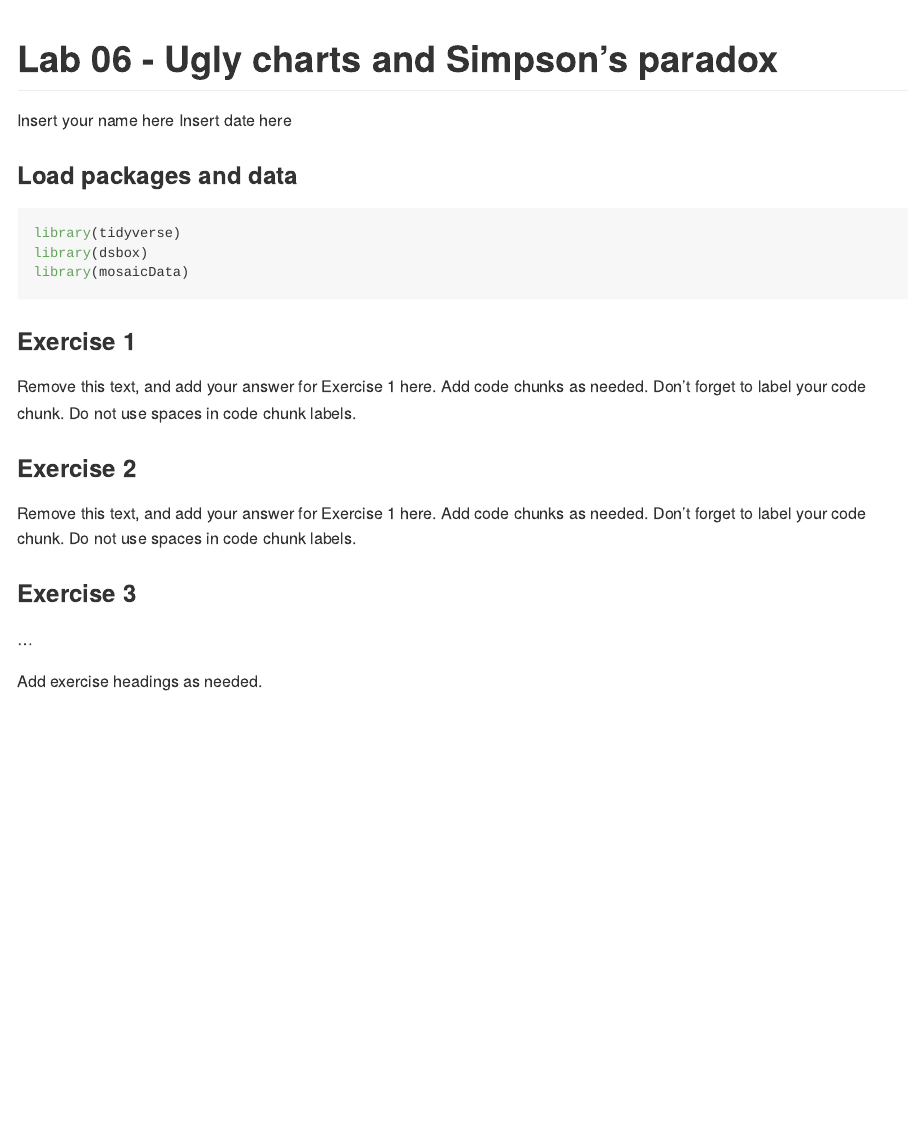
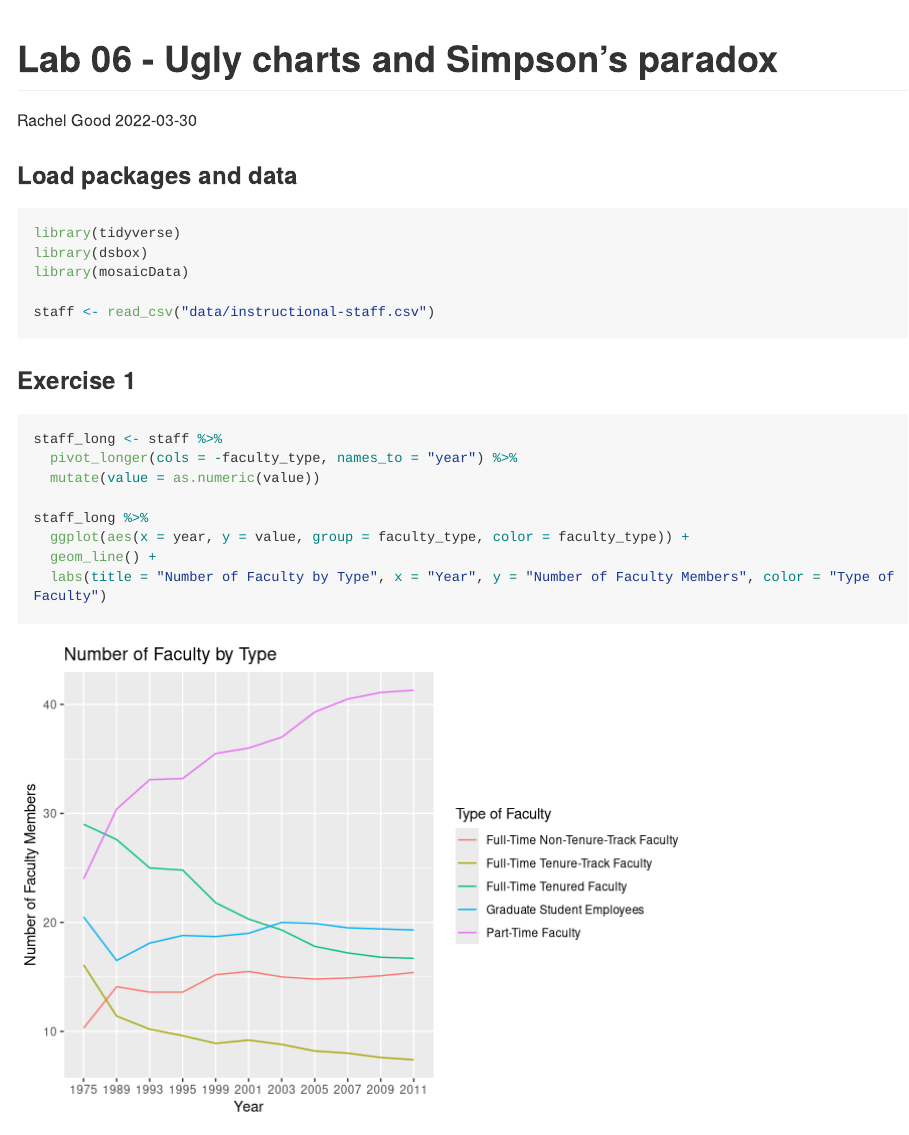
Before and after one commit to goodrn18/lab-06-sad-plots, an R Markdown document (lab-06.Rmd): the page in a window 1100 px wide, from its top. Rendered offline with R 4.5, knitr and Pandoc, with nearby package versions; long lines of code are wrapped.

Commit message:
Lab 6
Added Exercise 1

````diff
--- a/lab-06.Rmd
+++ b/lab-06.Rmd
@@ -1,7 +1,7 @@
 ---
 title: "Lab 06 - Ugly charts and Simpson's paradox"
-author: "Insert your name here"
-date: "Insert date here"
+author: "Rachel Good"
+date: "`r Sys.Date()`"
 output: github_document
 ---
 
@@ -11,14 +11,23 @@ output: github_document
 library(tidyverse)
 library(dsbox)
 library(mosaicData)
+
+staff <- read_csv("data/instructional-staff.csv")
 ```
 
 ### Exercise 1
 
-Remove this text, and add your answer for Exercise 1 here.
-Add code chunks as needed.
-Don't forget to label your code chunk.
-Do not use spaces in code chunk labels.
+```{r exercise1}
+staff_long <- staff %>%
+  pivot_longer(cols = -faculty_type, names_to = "year") %>%
+  mutate(value = as.numeric(value))
+
+staff_long %>%
+  ggplot(aes(x = year, y = value, group = faculty_type, color = faculty_type)) +
+  geom_line() +
+  labs(title = "Number of Faculty by Type", x = "Year", y = "Number of Faculty Members", color = "Type of Faculty")
+```
+
 
 ### Exercise 2
 
````
Also changed, not shown: lab-06.md.
